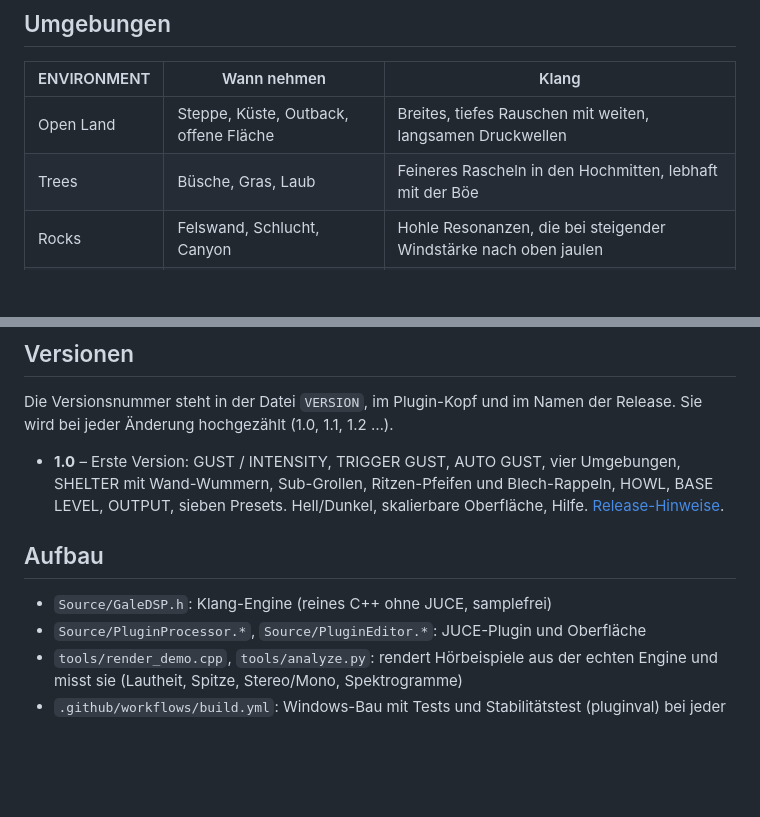
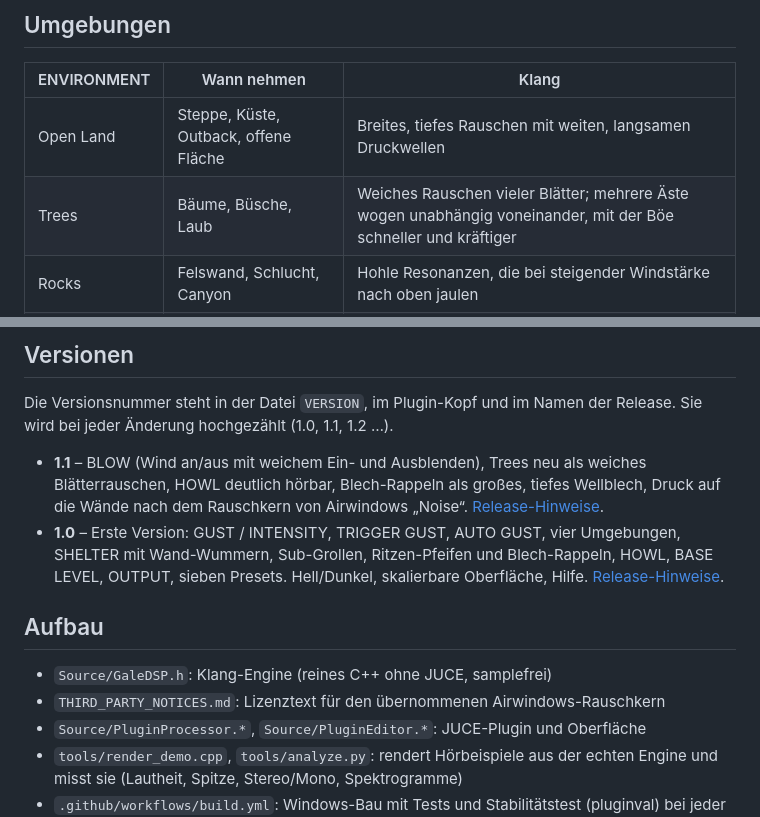
Before and after one commit to StromschlagProductions/Gale-vst, a Markdown page: README.md, 2 parts joined by grey strips. Drawn GitHub-style; blank space fills up the shorter version.

```diff
--- a/README.md
+++ b/README.md
@@ -63,7 +65,7 @@ verkleinern. Das Seitenverhältnis bleibt dabei fest.
 | ENVIRONMENT | Wann nehmen | Klang |
 |---|---|---|
 | Open Land | Steppe, Küste, Outback, offene Fläche | Breites, tiefes Rauschen mit weiten, langsamen Druckwellen |
-| Trees | Büsche, Gras, Laub | Feineres Rascheln in den Hochmitten, lebhaft mit der Böe |
+| Trees | Bäume, Büsche, Laub | Weiches Rauschen vieler Blätter; mehrere Äste wogen unabhängig voneinander, mit der Böe schneller und kräftiger |
 | Rocks | Felswand, Schlucht, Canyon | Hohle Resonanzen, die bei steigender Windstärke nach oben jaulen |
 | Cracks | Türspalt, Fensterritze, Zugluft | Schmalbandiges, schneidendes Pfeifen und Luftzug |
 
@@ -119,11 +122,13 @@ dahin wird der Wind dumpfer, das Wummern der Wand kommt, zuletzt das tiefe Groll
 
 Die Versionsnummer steht in der Datei `VERSION`, im Plugin-Kopf und im Namen der Release. Sie wird bei jeder Änderung hochgezählt (1.0, 1.1, 1.2 …).
 
+- **1.1** – BLOW (Wind an/aus mit weichem Ein- und Ausblenden), Trees neu als weiches Blätterrauschen, HOWL deutlich hörbar, Blech-Rappeln als großes, tiefes Wellblech, Druck auf die Wände nach dem Rauschkern von Airwindows „Noise“. [Release-Hinweise](docs/releases/1.1.md).
 - **1.0** – Erste Version: GUST / INTENSITY, TRIGGER GUST, AUTO GUST, vier Umgebungen, SHELTER mit Wand-Wummern, Sub-Grollen, Ritzen-Pfeifen und Blech-Rappeln, HOWL, BASE LEVEL, OUTPUT, sieben Presets. Hell/Dunkel, skalierbare Oberfläche, Hilfe. [Release-Hinweise](docs/releases/1.0.md).
 
 ## Aufbau
 
 - `Source/GaleDSP.h`: Klang-Engine (reines C++ ohne JUCE, samplefrei)
+- `THIRD_PARTY_NOTICES.md`: Lizenztext für den übernommenen Airwindows-Rauschkern
 - `Source/PluginProcessor.*`, `Source/PluginEditor.*`: JUCE-Plugin und Oberfläche
 - `tools/render_demo.cpp`, `tools/analyze.py`: rendert Hörbeispiele aus der echten Engine und misst sie (Lautheit, Spitze, Stereo/Mono, Spektrogramme)
 - `.github/workflows/build.yml`: Windows-Bau mit Tests und Stabilitätstest (pluginval) bei jeder Änderung; Release nur von Hand mit Haken „publish“, siehe [docs/CI.md](docs/CI.md) und [docs/PUBLISHING.md](docs/PUBLISHING.md)
```
Also changed, not shown: other parts of README.md (+8 -3 lines), THIRD_PARTY_NOTICES.md (added, +30 -0 lines), docs/releases/1.1.md (added, +12 -0 lines), docs/oberflaeche-dunkel.png, docs/oberflaeche-hell.png, 8 other files.
